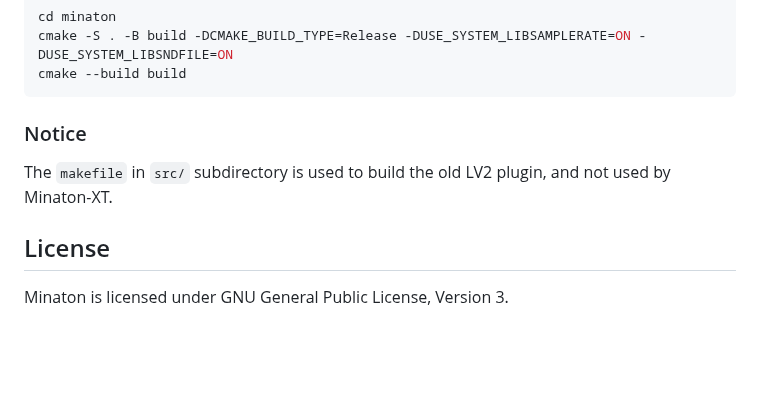
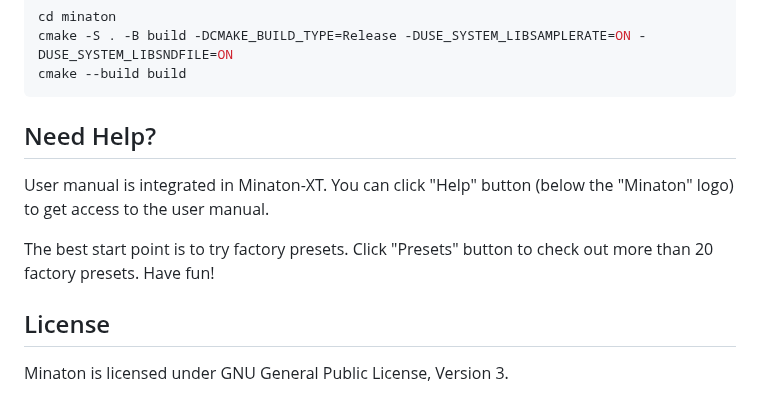
Before and after one commit to AnClark/Minaton-XT, a Markdown page: README.md, the part around one of its changes. GitHub-like rendering; blank space fills up the shorter version.

````diff
--- a/README.md
+++ b/README.md
@@ -66,9 +68,11 @@ cmake -S . -B build -DCMAKE_BUILD_TYPE=Release -DUSE_SYSTEM_LIBSAMPLERATE=ON -DU
 cmake --build build
 ```
 
-### Notice
+## Need Help?
 
-The `makefile` in `src/` subdirectory is used to build the old LV2 plugin, and not used by Minaton-XT.
+User manual is integrated in Minaton-XT. You can click "Help" button (below the "Minaton" logo) to get access to the user manual.
+
+The best start point is to try factory presets. Click "Presets" button to check out more than 20 factory presets. Have fun!
 
 ## License
 
````
Also changed, not shown: other parts of README.md (+10 -8 lines), Screenshot.png (added).
